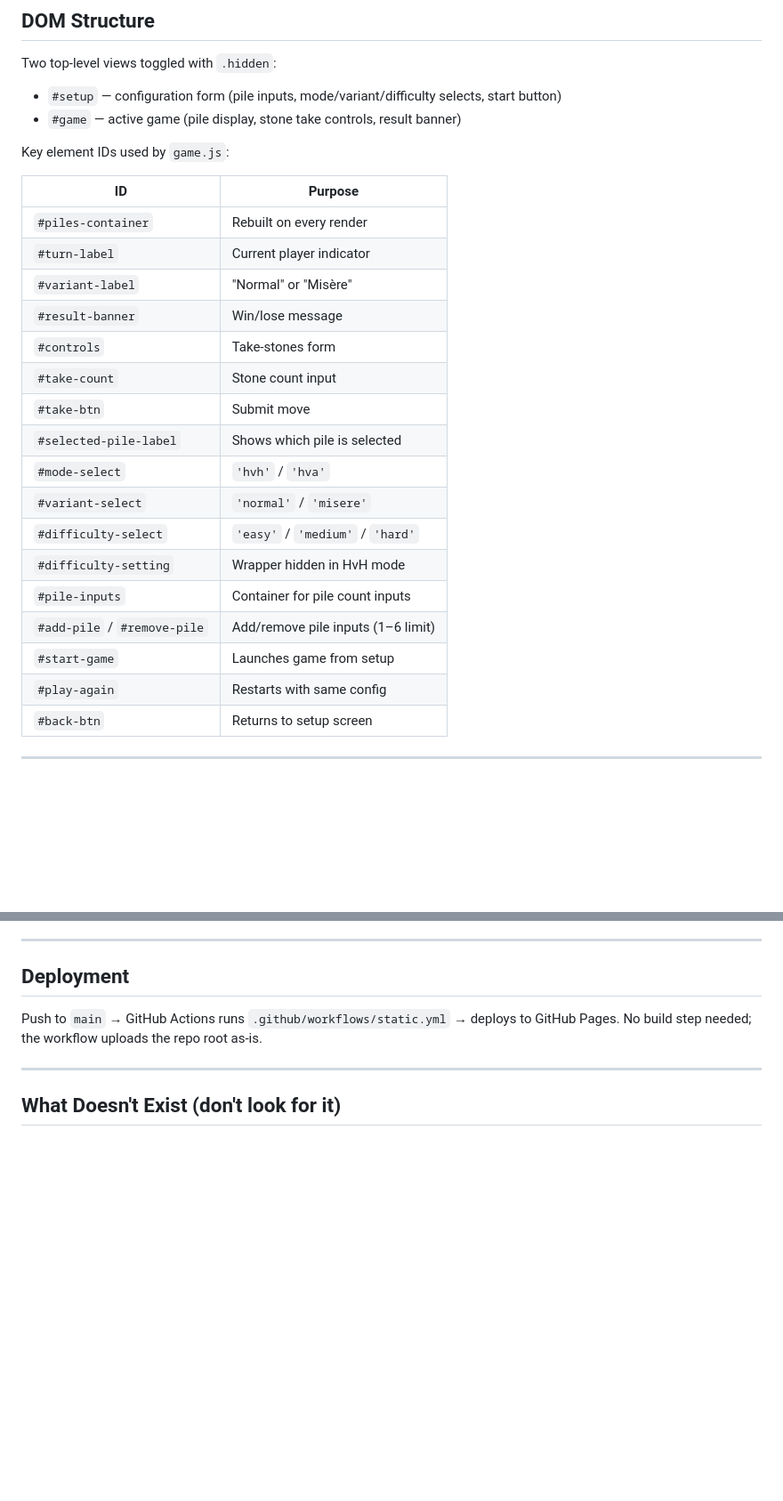
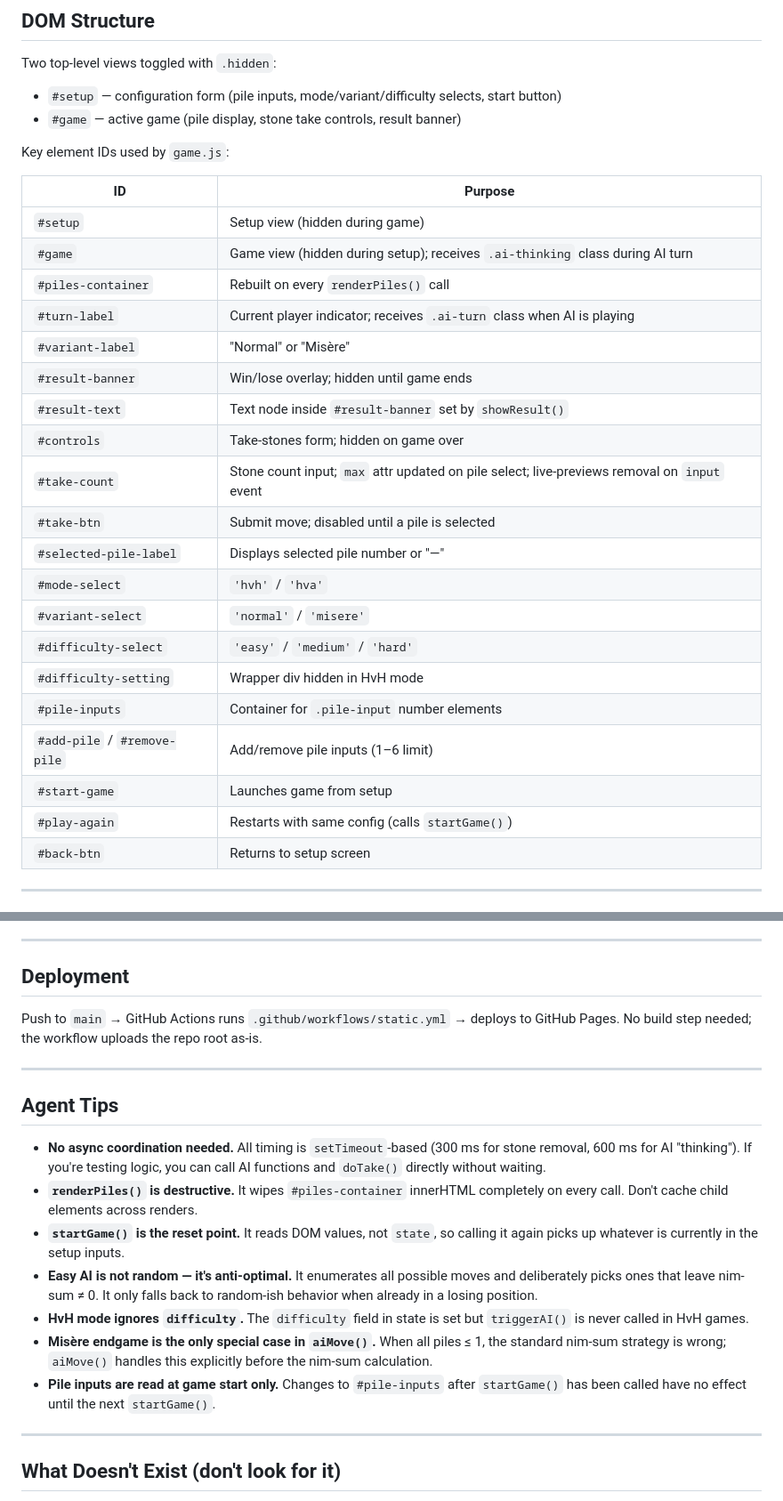
Before and after one commit to juliocesardiaz/nim, a Markdown page: agents.md, 2 parts joined by grey strips. Shown at 89% size. Rendered like a GitHub page; blank space fills up the shorter version.

```diff
--- a/agents.md
+++ b/agents.md
@@ -100,22 +112,25 @@ Key element IDs used by `game.js`:
 
 | ID | Purpose |
 |---|---|
-| `#piles-container` | Rebuilt on every render |
-| `#turn-label` | Current player indicator |
+| `#setup` | Setup view (hidden during game) |
+| `#game` | Game view (hidden during setup); receives `.ai-thinking` class during AI turn |
+| `#piles-container` | Rebuilt on every `renderPiles()` call |
+| `#turn-label` | Current player indicator; receives `.ai-turn` class when AI is playing |
 | `#variant-label` | "Normal" or "Misère" |
-| `#result-banner` | Win/lose message |
-| `#controls` | Take-stones form |
-| `#take-count` | Stone count input |
-| `#take-btn` | Submit move |
-| `#selected-pile-label` | Shows which pile is selected |
+| `#result-banner` | Win/lose overlay; hidden until game ends |
+| `#result-text` | Text node inside `#result-banner` set by `showResult()` |
+| `#controls` | Take-stones form; hidden on game over |
+| `#take-count` | Stone count input; `max` attr updated on pile select; live-previews removal on `input` event |
+| `#take-btn` | Submit move; disabled until a pile is selected |
+| `#selected-pile-label` | Displays selected pile number or "—" |
 | `#mode-select` | `'hvh'` / `'hva'` |
 | `#variant-select` | `'normal'` / `'misere'` |
 | `#difficulty-select` | `'easy'` / `'medium'` / `'hard'` |
-| `#difficulty-setting` | Wrapper hidden in HvH mode |
-| `#pile-inputs` | Container for pile count inputs |
+| `#difficulty-setting` | Wrapper div hidden in HvH mode |
+| `#pile-inputs` | Container for `.pile-input` number elements |
 | `#add-pile` / `#remove-pile` | Add/remove pile inputs (1–6 limit) |
 | `#start-game` | Launches game from setup |
-| `#play-again` | Restarts with same config |
+| `#play-again` | Restarts with same config (calls `startGame()`) |
 | `#back-btn` | Returns to setup screen |
 
 ---
@@ -139,6 +154,18 @@ Push to `main` → GitHub Actions runs `.github/workflows/static.yml` → deploy
 
 ---
 
+## Agent Tips
+
+- **No async coordination needed.** All timing is `setTimeout`-based (300 ms for stone removal, 600 ms for AI "thinking"). If you're testing logic, you can call AI functions and `doTake()` directly without waiting.
+- **`renderPiles()` is destructive.** It wipes `#piles-container` innerHTML completely on every call. Don't cache child elements across renders.
+- **`startGame()` is the reset point.** It reads DOM values, not `state`, so calling it again picks up whatever is currently in the setup inputs.
+- **Easy AI is not random — it's anti-optimal.** It enumerates all possible moves and deliberately picks ones that leave nim-sum ≠ 0. It only falls back to random-ish behavior when already in a losing position.
+- **HvH mode ignores `difficulty`.** The `difficulty` field in state is set but `triggerAI()` is never called in HvH games.
+- **Misère endgame is the only special case in `aiMove()`.** When all piles ≤ 1, the standard nim-sum strategy is wrong; `aiMove()` handles this explicitly before the nim-sum calculation.
+- **Pile inputs are read at game start only.** Changes to `#pile-inputs` after `startGame()` has been called have no effect until the next `startGame()`.
+
+---
+
 ## What Doesn't Exist (don't look for it)
 
 - No backend, server, or API
```
Also changed, not shown: other parts of agents.md (+22 -10 lines).
